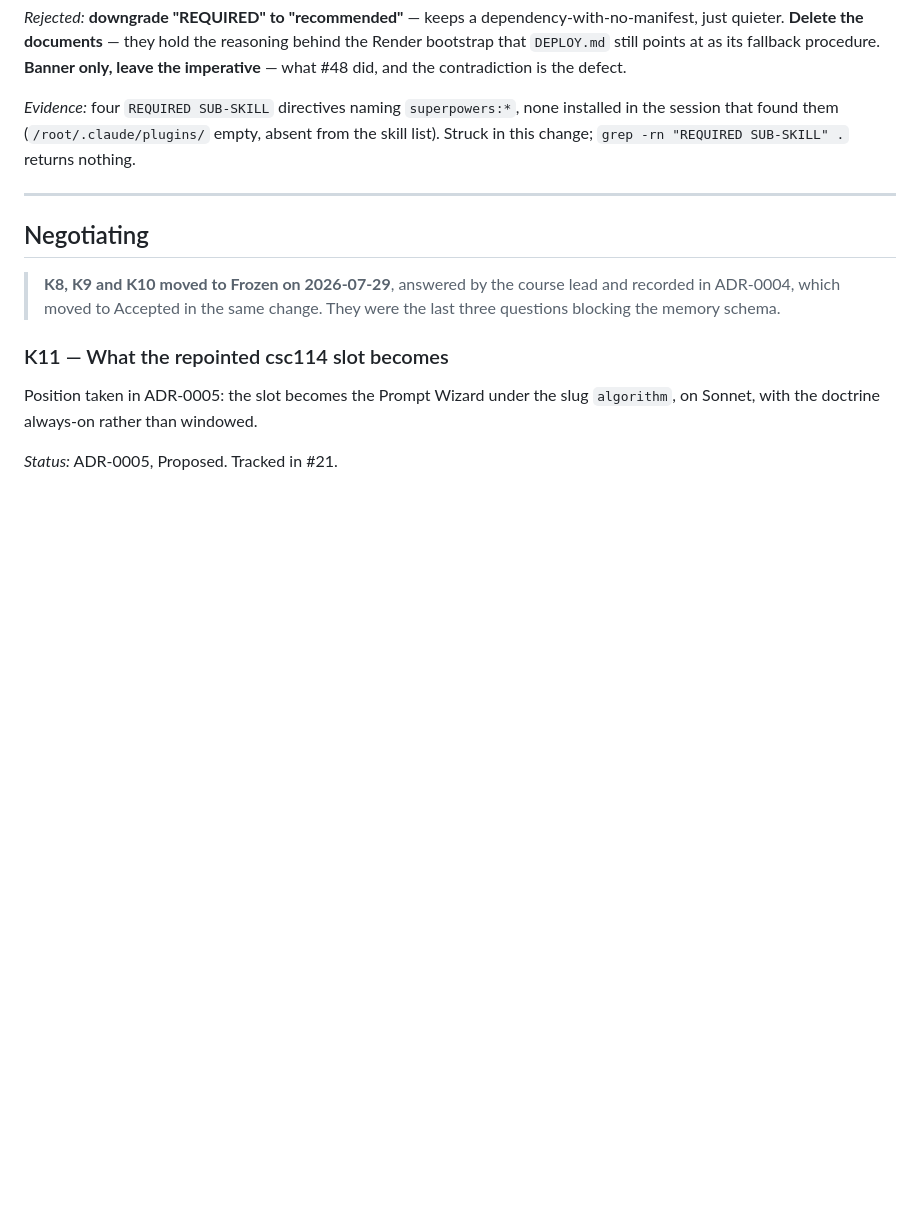
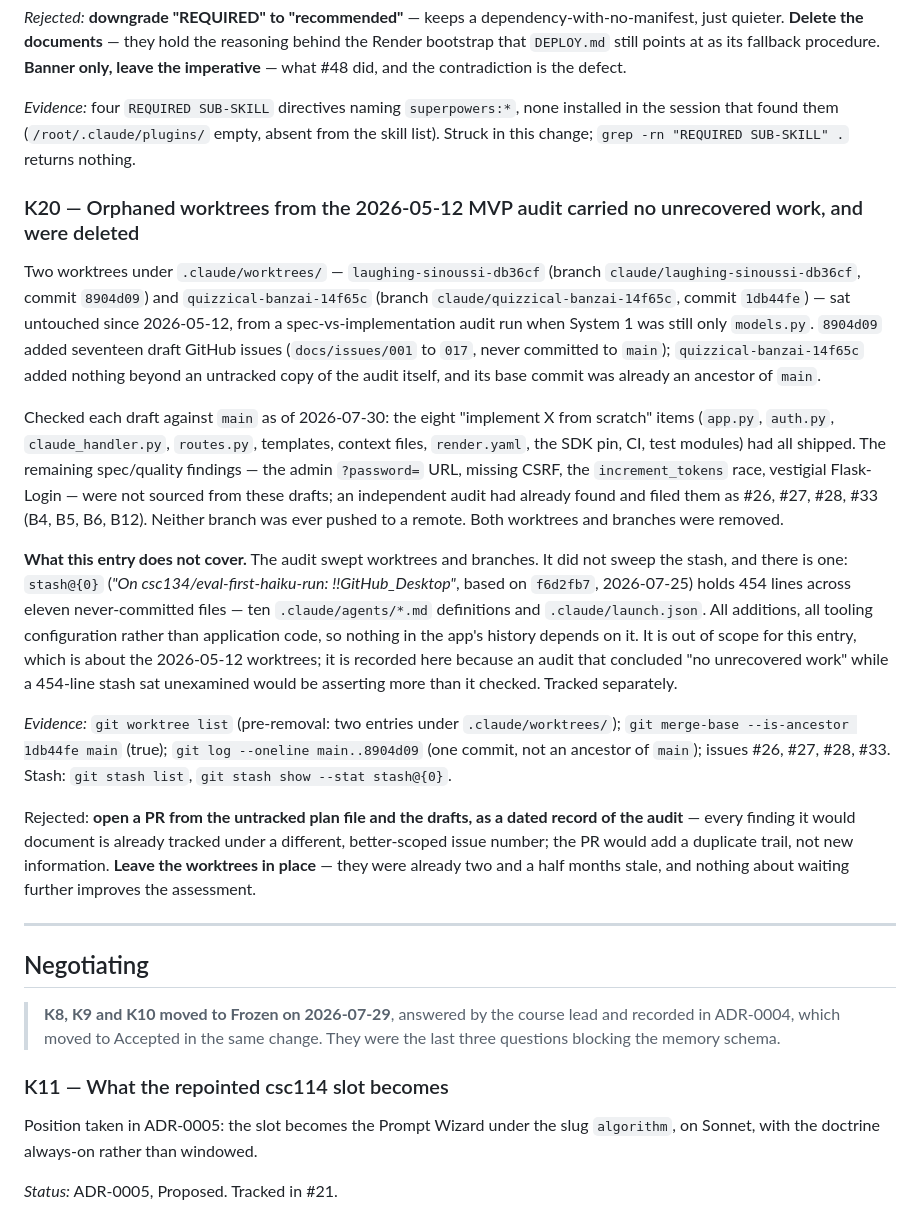
Before and after one commit to norrisaftcc/tool-teacherbot, a Markdown page: docs/registry/KEEP.md, the part around the change. Drawn GitHub-style; blank space fills up the shorter version.

Commit message:
Record K20: the 2026-05-12 worktrees held nothing, and say what wasn't checked
This entry was written during the worktree cleanup and then sat uncommitted in
the working tree while other work went past it, which is a small instance of
the thing this register exists to stop. Landing it first, before anything is
built on top of it.

The finding itself is unchanged: two worktrees under `.claude/worktrees/` from a
2026-05-12 spec-vs-implementation audit, both stale since System 1 was only
`models.py`. All eight "implement X from scratch" drafts had shipped by the time
anyone looked. The four quality findings that had not shipped were independently
rediscovered and filed as #26, #27, #28 and #33, so the drafts were not the only
route to them. Nothing was pushed to a remote. Both were deleted.

Added a paragraph naming what the audit did not sweep. It checked worktrees and
branches; it did not check the stash, and `stash@{0}` holds 454 lines across
eleven never-committed files — ten `.claude/agents/*.md` definitions and
`.claude/launch.json`, based on f6d2fb7 (2026-07-25). That is all tooling
configuration and no application code, so it blocks nothing and changes none of
K20's conclusions. But an entry that concluded "no unrecovered work" with a
454-line stash sitting unexamined would be claiming a wider sweep than it
performed, and the difference between those two statements is the entire value
of the entry. Filed separately rather than resolved here: whether those agent
definitions are worth recovering is a judgement about tooling this repo does not
otherwise track, and it should not ride along inside a worktree cleanup.

Co-Authored-By: Claude Opus 5 <noreply@anthropic.com>

```diff
--- a/docs/registry/KEEP.md
+++ b/docs/registry/KEEP.md
@@ -301,6 +301,48 @@ installed in the session that found them (`/root/.claude/plugins/` empty, absent
 from the skill list). Struck in this change; `grep -rn "REQUIRED SUB-SKILL" .`
 returns nothing.
 
+### K20 — Orphaned worktrees from the 2026-05-12 MVP audit carried no unrecovered work, and were deleted
+
+Two worktrees under `.claude/worktrees/` — `laughing-sinoussi-db36cf` (branch
+`claude/laughing-sinoussi-db36cf`, commit `8904d09`) and `quizzical-banzai-14f65c`
+(branch `claude/quizzical-banzai-14f65c`, commit `1db44fe`) — sat untouched since
+2026-05-12, from a spec-vs-implementation audit run when System 1 was still only
+`models.py`. `8904d09` added seventeen draft GitHub issues (`docs/issues/001` to
+`017`, never committed to `main`); `quizzical-banzai-14f65c` added nothing beyond
+an untracked copy of the audit itself, and its base commit was already an
+ancestor of `main`.
+
+Checked each draft against `main` as of 2026-07-30: the eight "implement X from
+scratch" items (`app.py`, `auth.py`, `claude_handler.py`, `routes.py`, templates,
+context files, `render.yaml`, the SDK pin, CI, test modules) had all shipped. The
+remaining spec/quality findings — the admin `?password=` URL, missing CSRF, the
+`increment_tokens` race, vestigial Flask-Login — were not sourced from these
+drafts; an independent audit had already found and filed them as #26, #27, #28,
+#33 (B4, B5, B6, B12). Neither branch was ever pushed to a remote. Both
+worktrees and branches were removed.
+
+**What this entry does not cover.** The audit swept worktrees and branches. It
+did not sweep the stash, and there is one: `stash@{0}`
+(*"On csc134/eval-first-haiku-run: !!GitHub_Desktop"*, based on `f6d2fb7`,
+2026-07-25) holds 454 lines across eleven never-committed files — ten
+`.claude/agents/*.md` definitions and `.claude/launch.json`. All additions, all
+tooling configuration rather than application code, so nothing in the app's
+history depends on it. It is out of scope for this entry, which is about the
+2026-05-12 worktrees; it is recorded here because an audit that concluded "no
+unrecovered work" while a 454-line stash sat unexamined would be asserting more
+than it checked. Tracked separately.
+
+*Evidence:* `git worktree list` (pre-removal: two entries under
+`.claude/worktrees/`); `git merge-base --is-ancestor 1db44fe main` (true);
+`git log --oneline main..8904d09` (one commit, not an ancestor of `main`);
+issues #26, #27, #28, #33. Stash: `git stash list`, `git stash show --stat stash@{0}`.
+
+Rejected: **open a PR from the untracked plan file and the drafts, as a dated
+record of the audit** — every finding it would document is already tracked under
+a different, better-scoped issue number; the PR would add a duplicate trail, not
+new information. **Leave the worktrees in place** — they were already two and a
+half months stale, and nothing about waiting further improves the assessment.
+
 ---
 
 ## Negotiating
```
